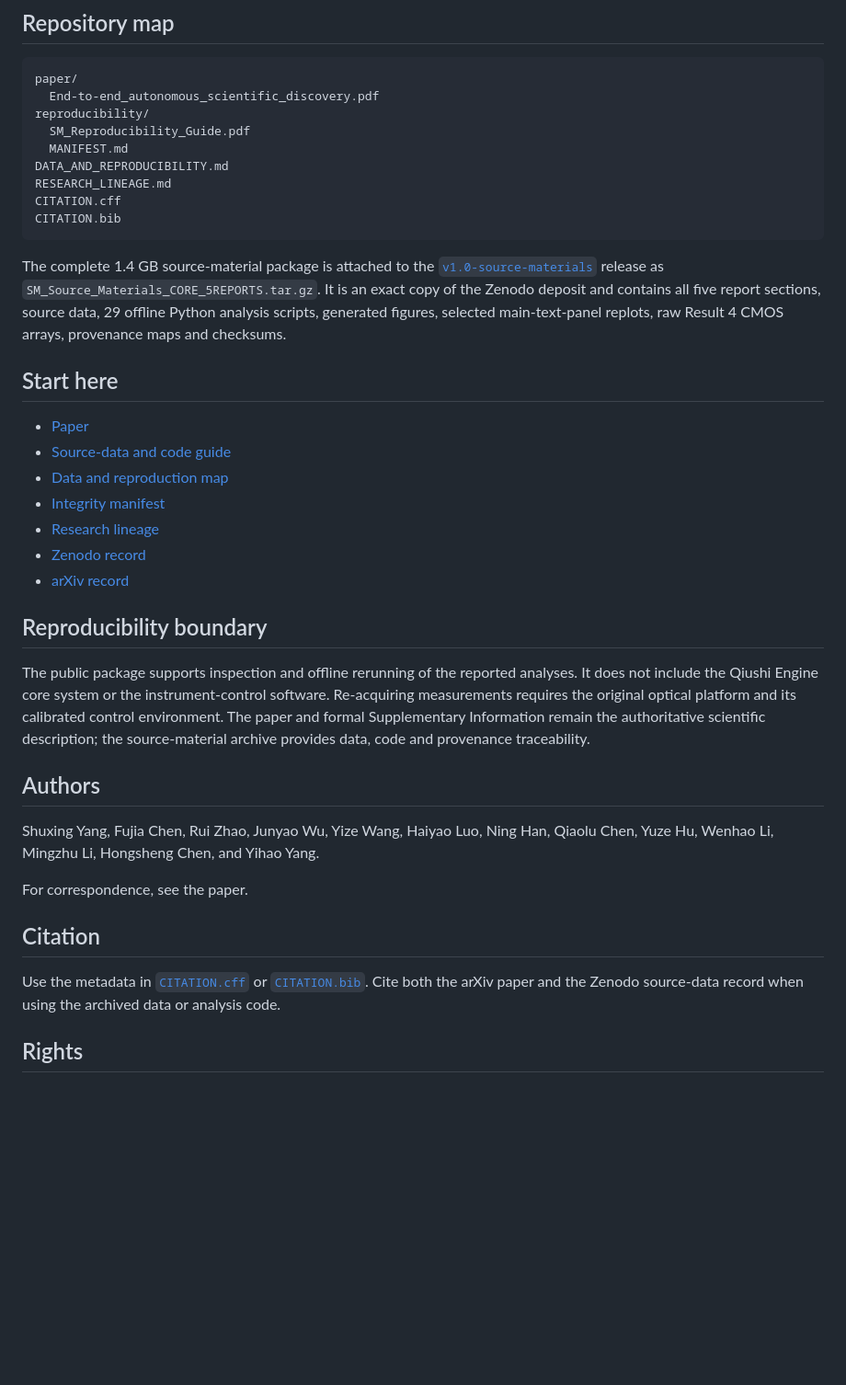
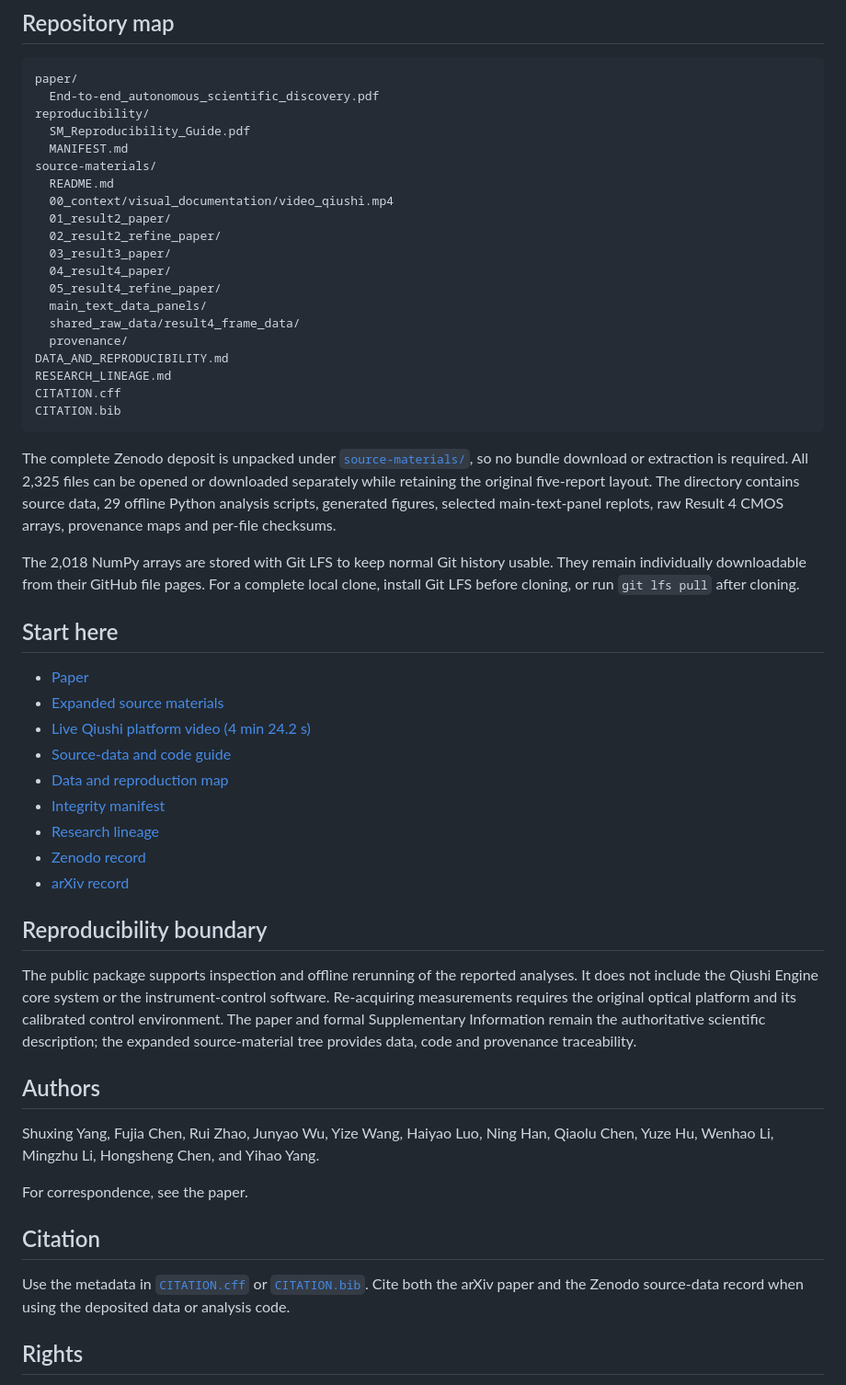
Before and after one commit to Oxelra-AI/End-to-end-autonomous-scientific-discovery-on-a-real-optical-platform, a Markdown page: README.md, the part around the change. Shown at 92% size. Rendered like a GitHub page; blank space fills up the shorter version.

Commit message:
Document expanded source tree and direct downloads

````diff
--- a/README.md
+++ b/README.md
@@ -44,22 +44,40 @@ paper/
 reproducibility/
   SM_Reproducibility_Guide.pdf
   MANIFEST.md
+source-materials/
+  README.md
+  00_context/visual_documentation/video_qiushi.mp4
+  01_result2_paper/
+  02_result2_refine_paper/
+  03_result3_paper/
+  04_result4_paper/
+  05_result4_refine_paper/
+  main_text_data_panels/
+  shared_raw_data/result4_frame_data/
+  provenance/
 DATA_AND_REPRODUCIBILITY.md
 RESEARCH_LINEAGE.md
 CITATION.cff
 CITATION.bib
 ```
 
-The complete 1.4 GB source-material package is attached to the
-[`v1.0-source-materials`](../../releases/tag/v1.0-source-materials) release as
-`SM_Source_Materials_CORE_5REPORTS.tar.gz`. It is an exact copy of the Zenodo
-deposit and contains all five report sections, source data, 29 offline Python
-analysis scripts, generated figures, selected main-text-panel replots, raw
-Result 4 CMOS arrays, provenance maps and checksums.
+The complete Zenodo deposit is unpacked under [`source-materials/`](source-materials/),
+so no bundle download or extraction is required. All 2,325 files can be opened
+or downloaded separately while retaining the original five-report layout. The
+directory contains source data, 29 offline Python analysis scripts, generated
+figures, selected main-text-panel replots, raw Result 4 CMOS arrays, provenance
+maps and per-file checksums.
+
+The 2,018 NumPy arrays are stored with Git LFS to keep normal Git history
+usable. They remain individually downloadable from their GitHub file pages.
+For a complete local clone, install Git LFS before cloning, or run
+`git lfs pull` after cloning.
 
 ## Start here
 
 - [Paper](paper/End-to-end_autonomous_scientific_discovery.pdf)
+- [Expanded source materials](source-materials/README.md)
+- [Live Qiushi platform video (4 min 24.2 s)](source-materials/00_context/visual_documentation/video_qiushi.mp4)
 - [Source-data and code guide](reproducibility/SM_Reproducibility_Guide.pdf)
 - [Data and reproduction map](DATA_AND_REPRODUCIBILITY.md)
 - [Integrity manifest](reproducibility/MANIFEST.md)
@@ -74,7 +92,8 @@ analyses. It does not include the Qiushi Engine core system or the
 instrument-control software. Re-acquiring measurements requires the original
 optical platform and its calibrated control environment. The paper and formal
 Supplementary Information remain the authoritative scientific description;
-the source-material archive provides data, code and provenance traceability.
+the expanded source-material tree provides data, code and provenance
+traceability.
 
 ## Authors
 
@@ -87,7 +106,7 @@ For correspondence, see the paper.
 
 Use the metadata in [`CITATION.cff`](CITATION.cff) or
 [`CITATION.bib`](CITATION.bib). Cite both the arXiv paper and the Zenodo
-source-data record when using the archived data or analysis code.
+source-data record when using the deposited data or analysis code.
 
 ## Rights
 
````
